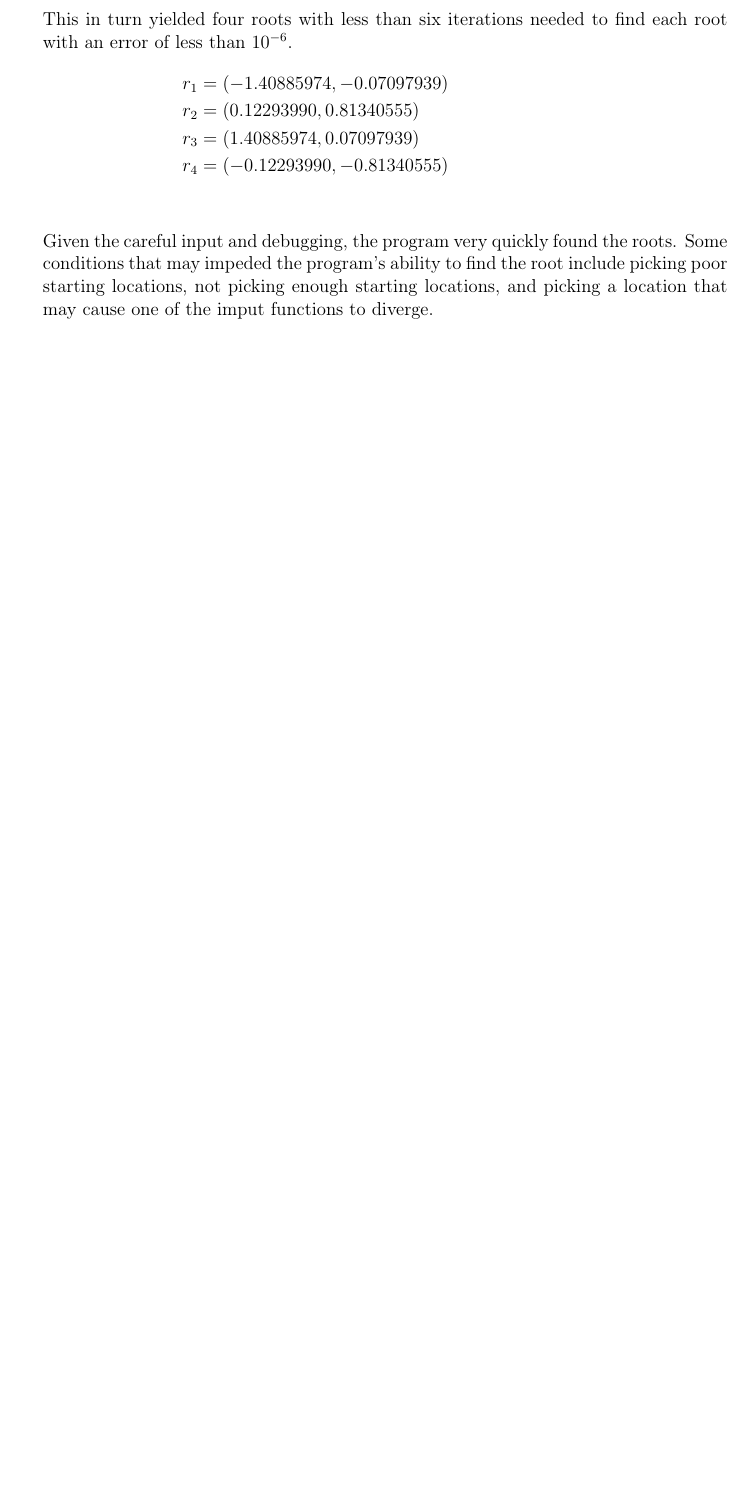
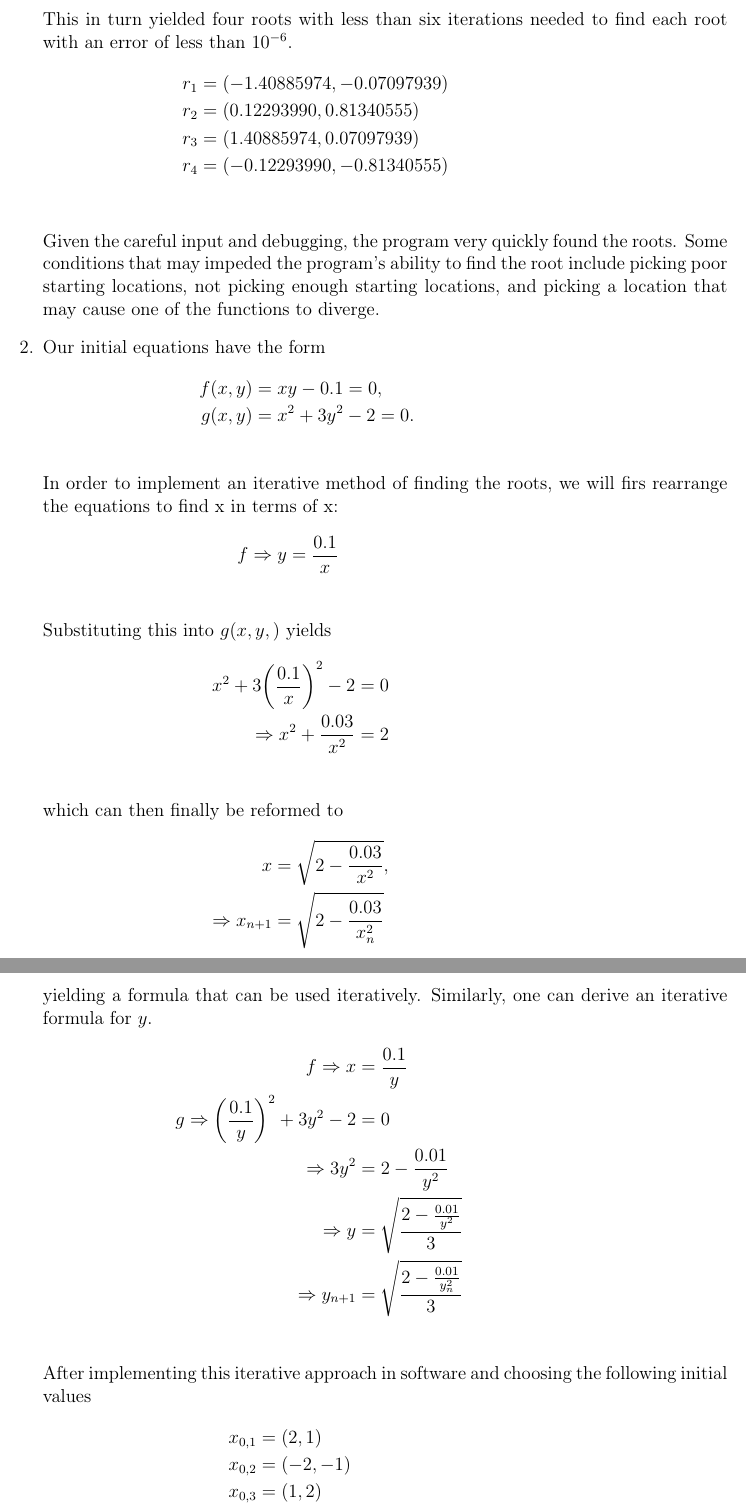
Before and after one commit to amorous-apple/Numerical-Methods, a LaTeX problem sheet (pSet01/problem03/ANSWERS.tex): part of page 2 of 2 before the commit and two parts of pages 2 and 3 of 3 after it, the two joined at a grey line, cut so that both start at the same text, the shorter picture padded with empty space. Compiled offline with pdfLaTeX.

Commit message:
Final additions to problem 3.

```diff
--- a/pSet01/problem03/ANSWERS.tex
+++ b/pSet01/problem03/ANSWERS.tex
@@ -83,4 +83,40 @@ This in turn yielded four roots with less than six iterations needed to find eac
 	r_{4} & =  \rb*{-0.12293990, -0.81340555} &\\
 \end{align*}
 
-Given the careful input and debugging, the program very quickly found the roots. Some conditions that may impeded the program's ability to find the root include picking poor starting locations, not picking enough starting locations, and picking a location that may cause one of the imput functions to diverge.
+Given the careful input and debugging, the program very quickly found the roots. Some conditions that may impeded the program's ability to find the root include picking poor starting locations, not picking enough starting locations, and picking a location that may cause one of the functions to diverge.
+
+\item
+	Our initial equations have the form
+\begin{align*}
+	f \rb*{x,y} & =  x y  - 0.1  = 0 ,&\\
+	g \rb*{ x, y } & = x^{2}   + 3 y^{2} - 2  = 0 .&\\
+\end{align*}
+In order to implement an iterative method of finding the roots, we will firs rearrange the equations to find x in terms of x:
+\begin{align*}
+	f \Rightarrow y & =  \frac{0.1}{x} &\\
+\end{align*}
+Substituting this into \(g\rb*{x,y,}\) yields
+\begin{align*}
+	x ^{2} + 3 \rb*{\frac{0.1}{x}}^{2} -2 & =  0 &\\
+	\Rightarrow x^{2} + \frac{0.03}{x^{2}} & =  2 &\\
+\end{align*}
+which can then finally be reformed to
+\begin{align*}
+	x & =  \sqrt{2 - \frac{0.03}{x^{2}}}, &\\
+	\Rightarrow x_{n+1} & =  \sqrt{2 - \frac{0.03}{x_{n}^{2}}} &\\
+\end{align*}
+yielding a formula that can be used iteratively. Similarly, one can derive an iterative formula for \(y\).
+\begin{align*}
+	f \Rightarrow x & =  \frac{0.1}{y} &\\
+	g \Rightarrow \rb*{\frac{0.1}{y}}^{2} + 3 y^{2} -  2 & =  0 &\\
+	\Rightarrow 3 y^{2} & =  2 - \frac{0.01}{y^{2}} &\\
+	\Rightarrow y & =  \sqrt{\frac{2 - \frac{0.01}{y^{2}}}{3}} &\\
+	\Rightarrow y_{n+1} & =  \sqrt{\frac{2 - \frac{0.01}{y_{n}^{2}}}{3}} &\\
+\end{align*}
+After implementing this iterative approach in software and choosing the following initial values
+\begin{align*}
+	x_{0,1} & =  \rb*{2,1 } &\\
+	x_{0,2} & =  \rb*{-2,-1 } &\\
+	x_{0,3} & =  \rb*{1,2 } &\\
+	x_{0,4} & =  \rb*{-1,-2 }, &\\
+\end{align*}
```
Also changed, not shown: pSet01/problem03/ANSWERS.pdf, pSet01/problem03/ANSWERS.tex (12 more changed lines), 7 other files.
